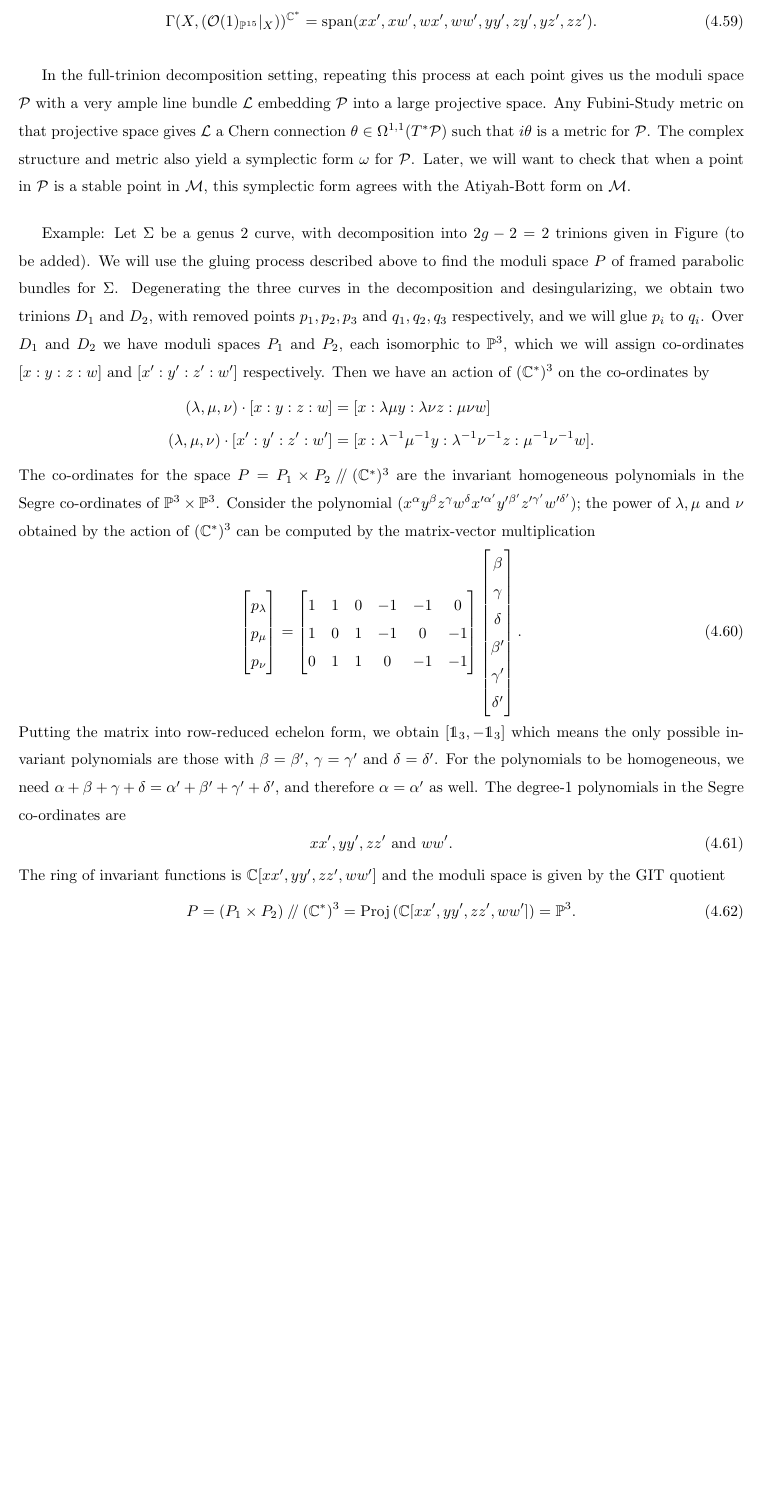
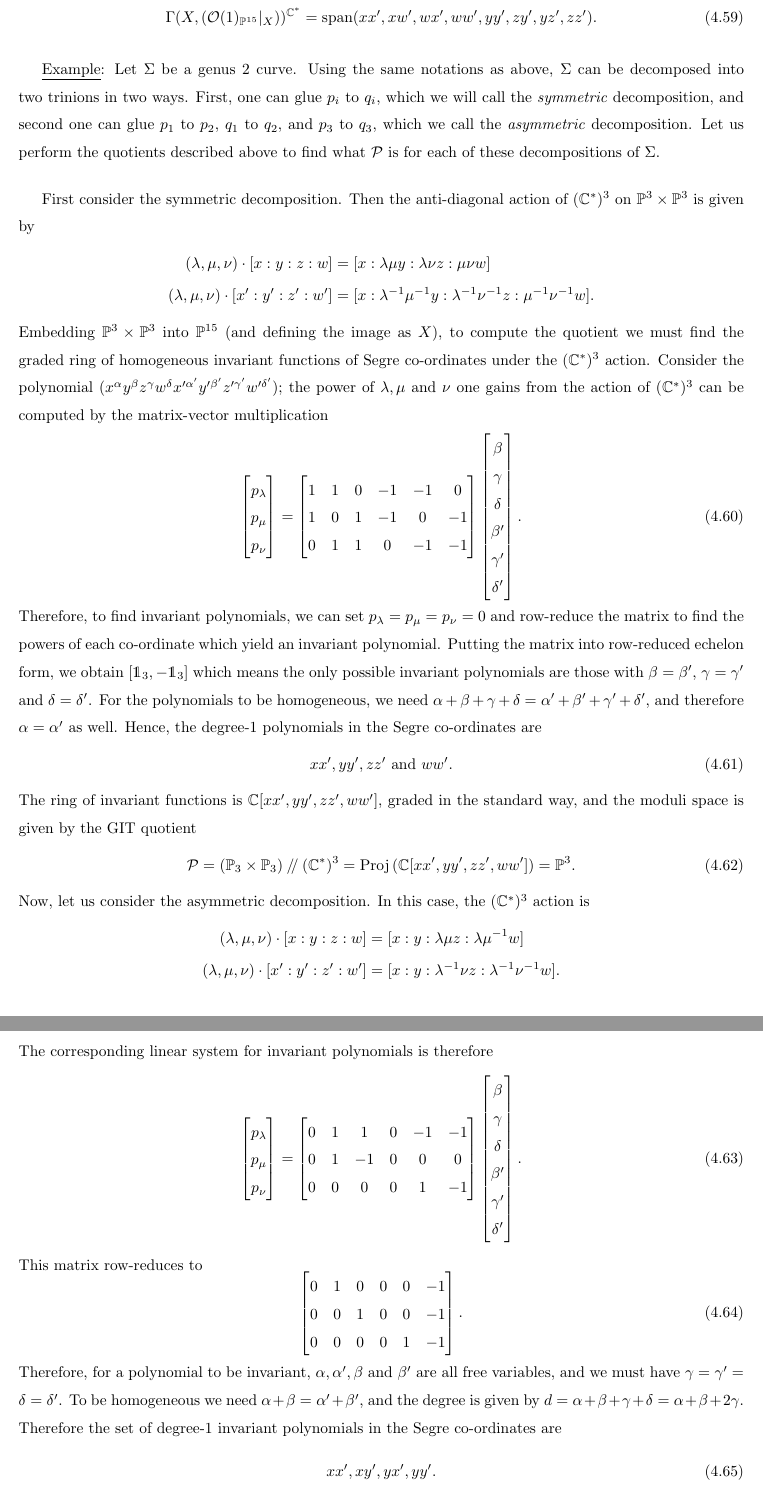
Before and after one commit to kalebruscitti/masters-thesis, a LaTeX thesis (main.tex, which reads masterspaces.tex): part of page 49 of 67 before the commit and two parts of pages 49 and 50 of 68 after it, the two joined at a grey line, cut so that both start at the same text, the shorter picture padded with empty space. Compiled offline with pdfLaTeX.

Commit message:
ch 1-4 1st draft done

```diff
--- a/masterspaces.tex
+++ b/masterspaces.tex
@@ -592,14 +598,14 @@
 		\Gamma(X, \left(\OO(1)_{\PP^{15}}|_X\right))^{\C^\ast} = \text{span}(xx',xw',wx',ww',yy',zy',yz',zz').
 	\end{equation}
 
-	In the full-trinion decomposition setting, repeating this process at each point gives us the moduli space $\cP$ with a very ample line bundle $\LL$ embedding $\cP$ into a large projective space. Any Fubini-Study metric on that projective space gives $\LL$ a Chern connection $\theta \in \Omega^{1,1}(T^\ast \cP)$ such that $i\theta$ is a metric for $\cP$. The complex structure and metric also yield a symplectic form $\omega$ for $\cP$. Later, we will want to check that when a point in $\cP$ is a stable point in $\MM$, this symplectic form agrees with the Atiyah-Bott form on $\MM$.
+	\underline{Example}: Let $\Sigma$ be a genus 2 curve. Using the same notations as above, $\Sigma$ can be decomposed into two trinions in two ways. First, one can glue $p_i$ to $q_i$, which we will call the \emph{symmetric} decomposition, and second one can glue $p_1$ to $p_2$, $q_1$ to $q_2$, and $p_3$ to $q_3$, which we call the \emph{asymmetric} decomposition. Let us perform the quotients described above to find what $\cP$ is for each of these decompositions of $\Sigma$.
 
-	Example: Let $\Sigma$ be a genus 2 curve, with decomposition into $2g-2 = 2$ trinions given in Figure (to be added). We will use the gluing process described above to find the moduli space $P$ of framed parabolic bundles for $\Sigma$. Degenerating the three curves in the decomposition and desingularizing, we obtain two trinions $D_1$ and $D_2$, with removed points ${p_1,p_2,p_3}$ and ${q_1,q_2,q_3}$ respectively, and we will glue $p_i$ to $q_i$. Over $D_1$ and $D_2$ we have moduli spaces $P_1$ and $P_2$, each isomorphic to $\PP^3$, which we will assign co-ordinates $[x:y:z:w]$ and $[x':y':z':w']$ respectively. Then we have an action of $(\C^\ast)^3$ on the co-ordinates by
+	First consider the symmetric decomposition. Then the anti-diagonal action of $(\C^\ast)^3$ on $\PP^3\times \PP^3$ is given by
 	\begin{align*}
 		(\lambda, \mu,\nu)\cdot [x:y:z:w] &= [x:\lambda \mu y: \lambda \nu z: \mu\nu w]\\
 		(\lambda, \mu,\nu)\cdot [x':y':z':w'] &= [x:\lambda^{-1} \mu^{-1} y: \lambda^{-1} \nu^{-1} z: \mu^{-1}\nu^{-1} w].
 	\end{align*}
-	The co-ordinates for the space $P = P_1 \times  P_2 \sslash (\C^\ast)^3$ are the invariant homogeneous polynomials in the Segre co-ordinates of $\PP^3 \times \PP^3$. Consider the polynomial $(x^\alpha y^\beta z^\gamma w^\delta x'^{\alpha'} y'^{\beta'} z'^{\gamma'} w'^{\delta'})$; the power of $\lambda,\mu$ and $\nu$ obtained by the action of $(\C^\ast)^3$ can be computed by the matrix-vector multiplication
+	Embedding $\PP^3\times \PP^3$ into $\PP^{15}$ (and defining the image as $X$), to compute the quotient we must find the graded ring of homogeneous invariant functions of Segre co-ordinates under the $(\C^\ast)^3$ action. Consider the polynomial $(x^\alpha y^\beta z^\gamma w^\delta x'^{\alpha'} y'^{\beta'} z'^{\gamma'} w'^{\delta'})$; the power of $\lambda,\mu$ and $\nu$ one gains from the action of $(\C^\ast)^3$ can be computed by the matrix-vector multiplication
 	\begin{equation}
 		\begin{bmatrix}
 		p_\lambda \\
@@ -618,11 +624,47 @@
 		\delta '\\
 		\end{bmatrix}.
 	\end{equation}
-	Putting the matrix into row-reduced echelon form, we obtain $[\mathds{1}_{3}, -\mathds{1}_3]$ which means the only possible invariant polynomials are those with $\beta = \beta'$, $\gamma = \gamma'$ and $\delta = \delta'$. For the polynomials to be homogeneous, we need $\alpha+\beta+\gamma+\delta = \alpha'+\beta'+\gamma'+\delta'$, and therefore $\alpha = \alpha'$ as well. The degree-1 polynomials in the Segre co-ordinates are
+	Therefore, to find invariant polynomials, we can set $p_\lambda = p_\mu = p_\nu =0$ and row-reduce the matrix to find the powers of each co-ordinate which yield an invariant polynomial. Putting the matrix into row-reduced echelon form, we obtain $[\mathds{1}_{3}, -\mathds{1}_3]$ which means the only possible invariant polynomials are those with $\beta = \beta'$, $\gamma = \gamma'$ and $\delta = \delta'$. For the polynomials to be homogeneous, we need $\alpha+\beta+\gamma+\delta = \alpha'+\beta'+\gamma'+\delta'$, and therefore $\alpha = \alpha'$ as well. Hence, the degree-1 polynomials in the Segre co-ordinates are
 	\begin{equation}
 		xx', yy', zz' \text{ and } ww'.
 	\end{equation}
-	The ring of invariant functions is $\C[xx',yy',zz',ww']$ and the moduli space is given by the GIT quotient
+	The ring of invariant functions is $\C[xx',yy',zz',ww']$, graded in the standard way, and the moduli space is given by the GIT quotient
 	\begin{equation}
-		P = (P_1 \times P_2)\sslash (\C^\ast)^3 = \text{Proj} \left(\C[xx',yy',zz',ww']\right) = \PP^3.
+		\cP = (\PP_3 \times \PP_3)\sslash (\C^\ast)^3 = \text{Proj} \left(\C[xx',yy',zz',ww']\right) = \PP^3.
 	\end{equation}
+	Now, let us consider the asymmetric decomposition. In this case, the $(\C^\ast)^3$ action is
+	\begin{align*}
+	(\lambda, \mu,\nu)\cdot [x:y:z:w] &= [x:y: \lambda \mu z: \lambda\mu^{-1} w]\\
+	(\lambda, \mu,\nu)\cdot [x':y':z':w'] &= [x: y: \lambda^{-1} \nu z: \lambda^{-1}\nu^{-1} w].
+	\end{align*}
+	The corresponding linear system for invariant polynomials is therefore
+		\begin{equation}
+	\begin{bmatrix}
+	p_\lambda \\
+	p_\mu \\
+	p_\nu \\
+	\end{bmatrix} = \begin{bmatrix}
+	0 & 1 & 1 & 0 & -1 & -1\\
+	0 & 1 & -1 & 0 & 0 & 0\\
+	0 & 0 & 0 & 0 & 1 & -1\\
+	\end{bmatrix}\begin{bmatrix}
+	\beta \\
+	\gamma \\
+	\delta \\
+	\beta' \\
+	\gamma'\\
+	\delta '\\
+	\end{bmatrix}.
+	\end{equation}
+	This matrix row-reduces to
+	\begin{equation}
+		\begin{bmatrix}
+		0 & 1 & 0 & 0 & 0 & -1\\
+		0 & 0 & 1 & 0 & 0 & -1\\
+		0 & 0 & 0 & 0 & 1 & -1\\
+		\end{bmatrix}.
+	\end{equation}
+	Therefore, for a polynomial to be invariant, $\alpha, \alpha', \beta$ and $\beta'$ are all free variables, and we must have $\gamma = \gamma' = \delta = \delta'$. To be homogeneous we need $\alpha + \beta = \alpha' + \beta'$, and the degree is given by $d = \alpha + \beta + \gamma + \delta = \alpha + \beta + 2\gamma$. Therefore the set of degree-1 invariant polynomials in the Segre co-ordinates are
+	\begin{equation}
+		xx', xy', yx', yy'.
+	\end{equation}
```
Also changed, not shown: citations.bib (+15 -0 lines), jeffreyweitsman.tex (+14 -8 lines), main.bbl, masterspaces.tex (51 more changed lines), 3 other files.
